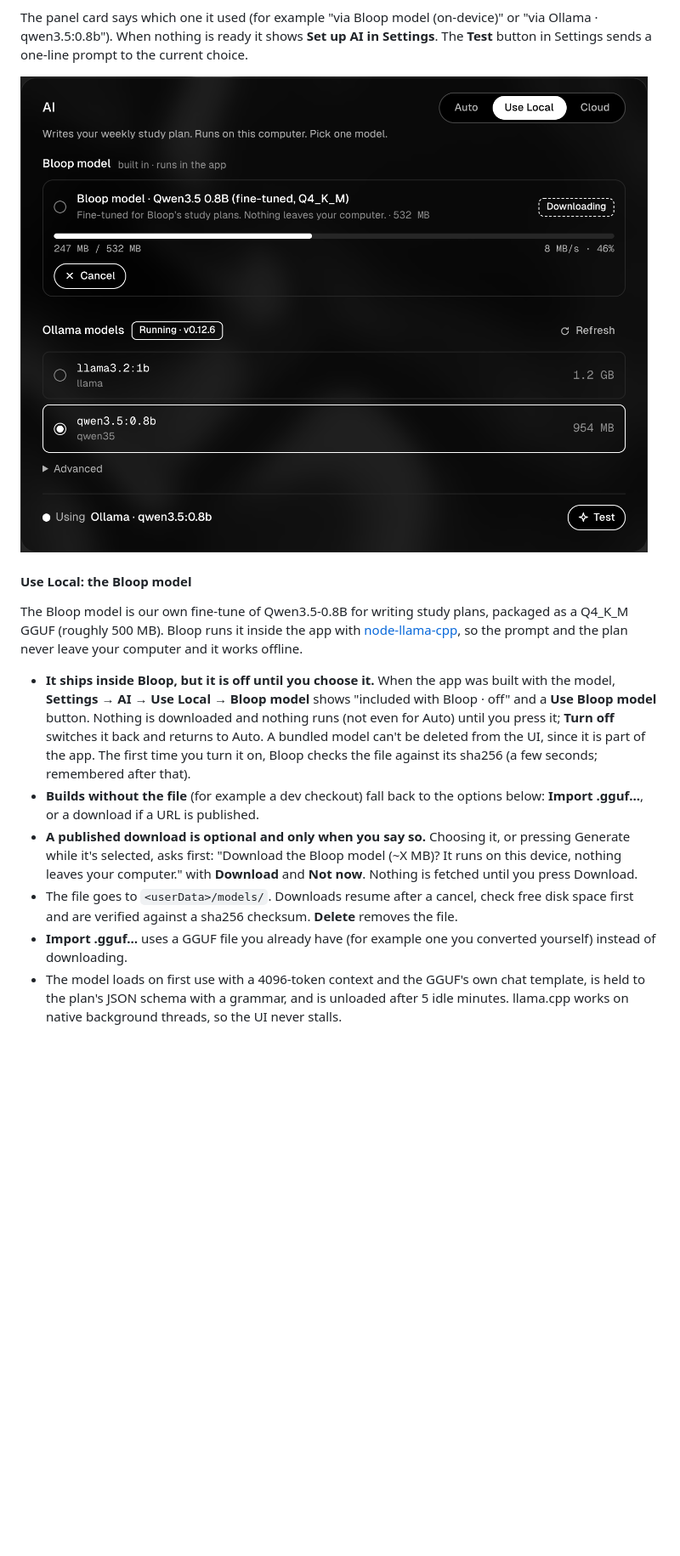
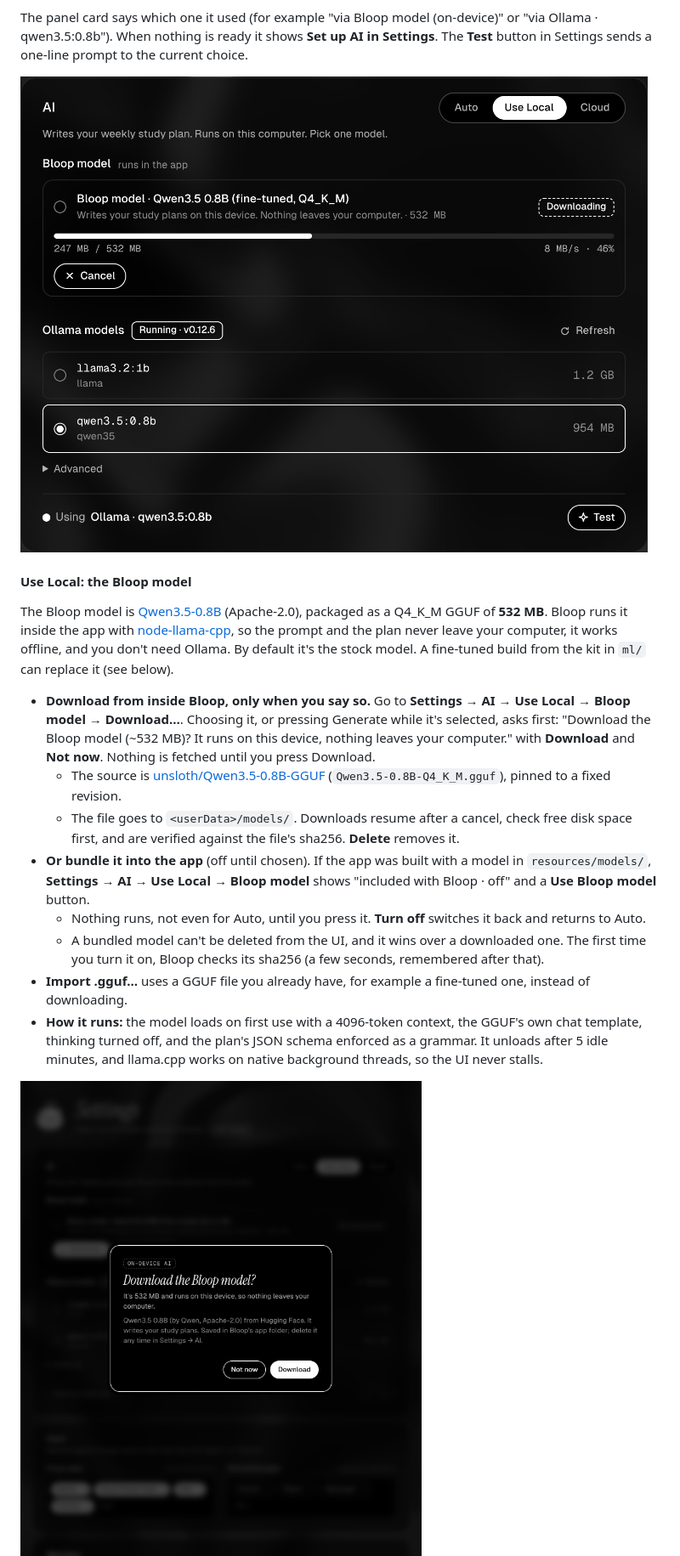
Before and after one commit to Bndrwe/Bloop, a Markdown page: README.md, the part around one of its changes. Shown at 85% size. GitHub-like rendering; pictures changed too: docs/screenshots/settings-ai-bundled-off.png, docs/screenshots/settings-ai-confirm.png, docs/screenshots/settings-ai-local.png; blank space fills up the shorter version.

```diff
--- a/README.md
+++ b/README.md
@@ -85,15 +85,18 @@ The panel card says which one it used (for example "via Bloop model (on-device)"
 
 #### Use Local: the Bloop model
 
-The Bloop model is our own fine-tune of Qwen3.5-0.8B for writing study plans, packaged as a Q4_K_M GGUF (roughly 500 MB). Bloop runs it inside the app with [node-llama-cpp](https://node-llama-cpp.withcat.ai), so the prompt and the plan never leave your computer and it works offline.
+The Bloop model is [Qwen3.5-0.8B](https://huggingface.co/Qwen/Qwen3.5-0.8B) (Apache-2.0), packaged as a Q4_K_M GGUF of **532 MB**. Bloop runs it inside the app with [node-llama-cpp](https://node-llama-cpp.withcat.ai), so the prompt and the plan never leave your computer, it works offline, and you don't need Ollama. By default it's the stock model. A fine-tuned build from the kit in `ml/` can replace it (see below).
 
-- **It ships inside Bloop, but it is off until you choose it.** When the app was built with the model, **Settings → AI → Use Local → Bloop model** shows "included with Bloop · off" and a **Use Bloop model** button. Nothing is downloaded and nothing runs (not even for Auto) until you press it; **Turn off** switches it back and returns to Auto. A bundled model can't be deleted from the UI, since it is part of the app. The first time you turn it on, Bloop checks the file against its sha256 (a few seconds; remembered after that).
-- **Builds without the file** (for example a dev checkout) fall back to the options below: **Import .gguf…**, or a download if a URL is published.
-- **A published download is optional and only when you say so.** Choosing it, or pressing Generate while it's selected, asks first: "Download the Bloop model (~X MB)? It runs on this device, nothing leaves your computer." with **Download** and **Not now**. Nothing is fetched until you press Download.
-- The file goes to `<userData>/models/`. Downloads resume after a cancel, check free disk space first and are verified against a sha256 checksum. **Delete** removes the file.
-- **Import .gguf…** uses a GGUF file you already have (for example one you converted yourself) instead of downloading.
-- The model loads on first use with a 4096-token context and the GGUF's own chat template, is held to the plan's JSON schema with a grammar, and is unloaded after 5 idle minutes. llama.cpp works on native background threads, so the UI never stalls.
+- **Download from inside Bloop, only when you say so.** Go to **Settings → AI → Use Local → Bloop model → Download…**. Choosing it, or pressing Generate while it's selected, asks first: "Download the Bloop model (~532 MB)? It runs on this device, nothing leaves your computer." with **Download** and **Not now**. Nothing is fetched until you press Download.
+  - The source is [unsloth/Qwen3.5-0.8B-GGUF](https://huggingface.co/unsloth/Qwen3.5-0.8B-GGUF) (`Qwen3.5-0.8B-Q4_K_M.gguf`), pinned to a fixed revision.
+  - The file goes to `<userData>/models/`. Downloads resume after a cancel, check free disk space first, and are verified against the file's sha256. **Delete** removes it.
+- **Or bundle it into the app** (off until chosen). If the app was built with a model in `resources/models/`, **Settings → AI → Use Local → Bloop model** shows "included with Bloop · off" and a **Use Bloop model** button.
+  - Nothing runs, not even for Auto, until you press it. **Turn off** switches it back and returns to Auto.
+  - A bundled model can't be deleted from the UI, and it wins over a downloaded one. The first time you turn it on, Bloop checks its sha256 (a few seconds, remembered after that).
+- **Import .gguf…** uses a GGUF file you already have, for example a fine-tuned one, instead of downloading.
+- **How it runs:** the model loads on first use with a 4096-token context, the GGUF's own chat template, thinking turned off, and the plan's JSON schema enforced as a grammar. It unloads after 5 idle minutes, and llama.cpp works on native background threads, so the UI never stalls.
 
+![Download confirmation](docs/screenshots/settings-ai-confirm.png)
 ![Bloop model included, off](docs/screenshots/settings-ai-bundled-off.png)
 ![Bloop model on](docs/screenshots/settings-ai-bundled-on.png)
 
```
Also changed, not shown: other parts of README.md (+15 -17 lines), docs/screenshots/settings-ai-bundled-on.png, 3 other files.
